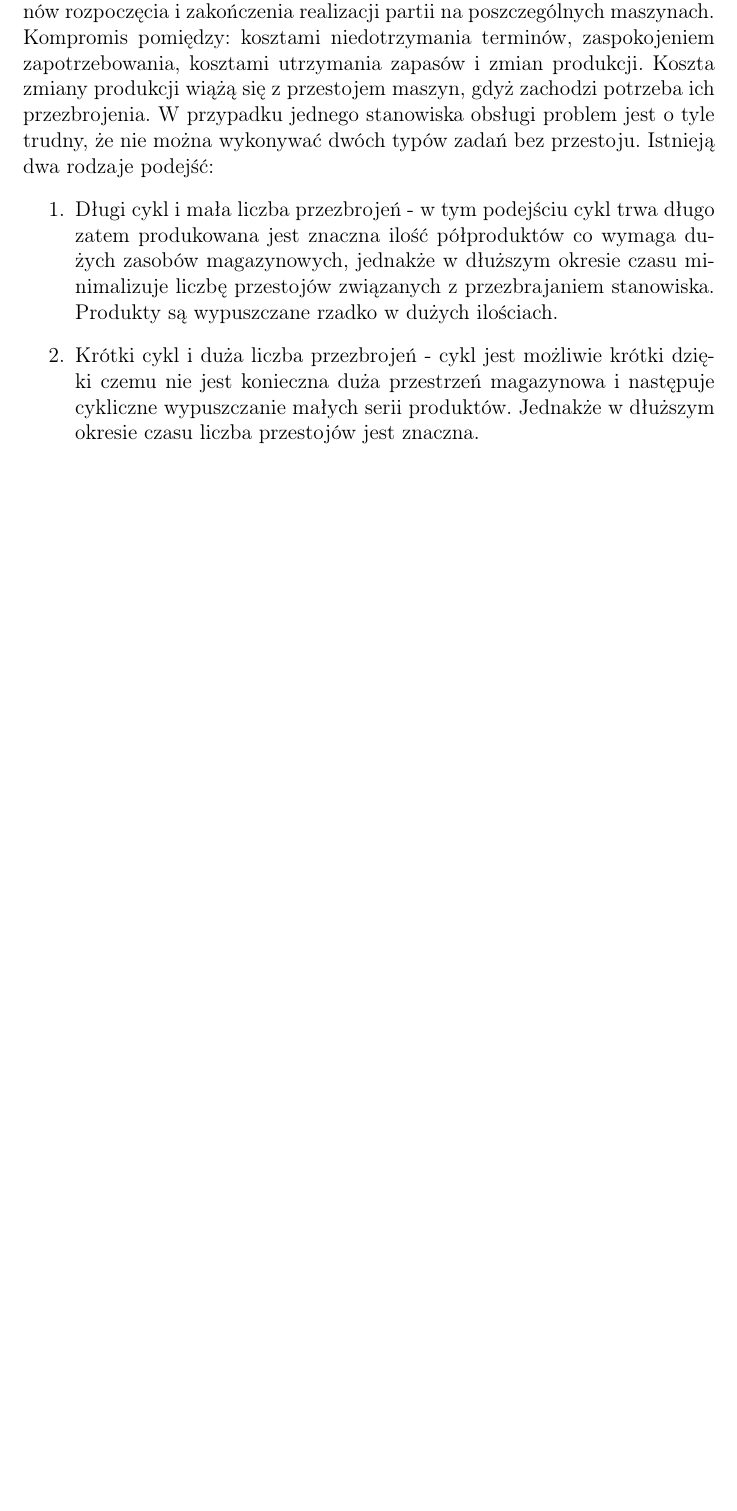
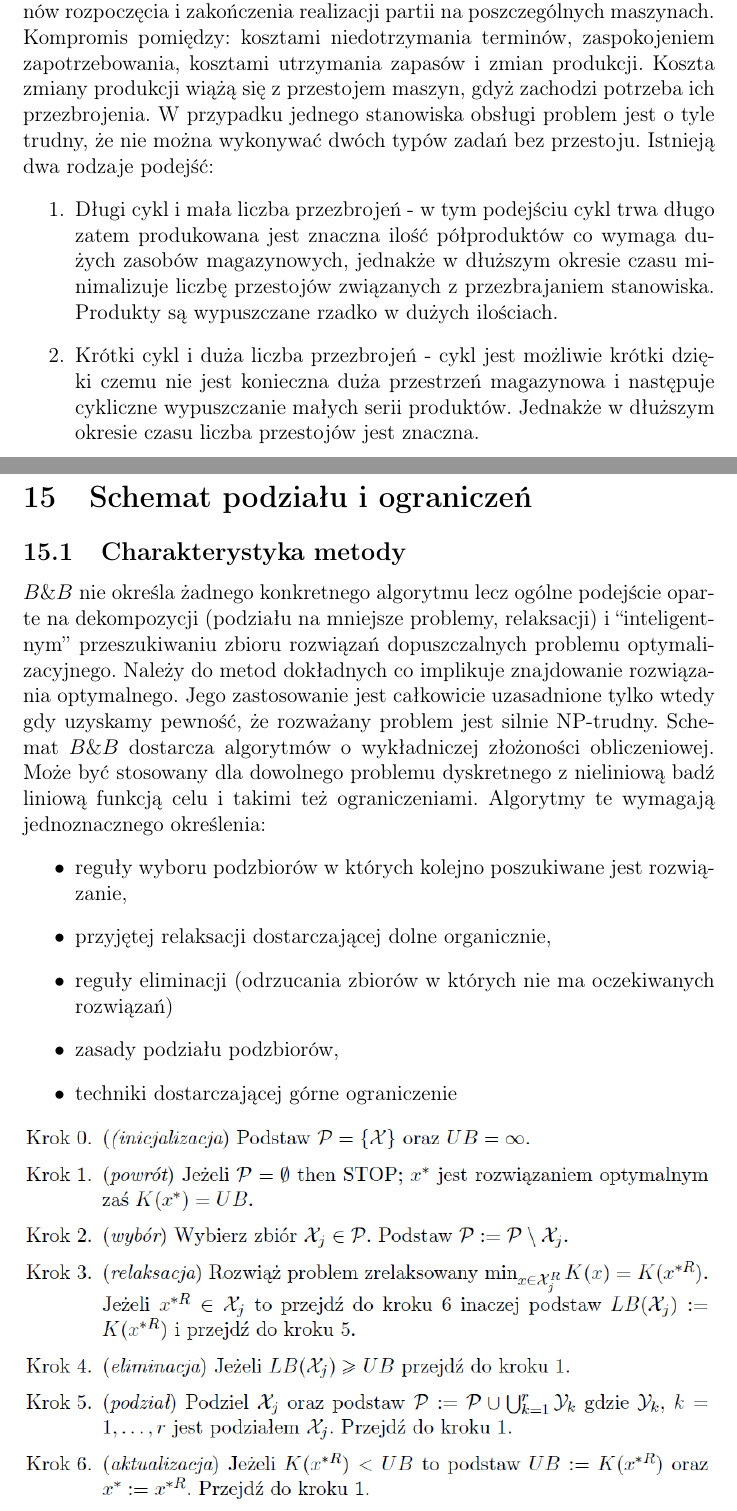
Before and after one commit to ziele3920/SPD_opracowanie, a LaTeX document (main.tex, which reads t18.tex): part of page 24 of 24 before the commit and two parts of pages 26 and 27 of 28 after it, the two joined at a grey line, cut so that both start at the same text, the shorter picture padded with empty space. Compiled offline with pdfLaTeX.

Commit message:
topic 18

```diff
--- /dev/null
+++ b/t18.tex
@@ -0,0 +1,23 @@
+\section{Schemat podziału i ograniczeń}
+	\subsection{Charakterystyka metody}
+
+		$B\&B$ nie określa żadnego konkretnego
+		algorytmu lecz ogólne podejście oparte na dekompozycji (podziału na mniejsze problemy,
+		relaksacji) i “inteligentnym”
+		przeszukiwaniu zbioru rozwiązań dopuszczalnych problemu optymalizacyjnego.
+		Należy do metod dokładnych co implikuje znajdowanie rozwiązania optymalnego.
+		Jego zastosowanie jest całkowicie uzasadnione tylko wtedy gdy uzyskamy pewność,
+		że rozważany problem jest silnie NP-trudny. Schemat $B\&B$ dostarcza
+		algorytmów o wykładniczej złożoności obliczeniowej.
+		Może być stosowany dla dowolnego
+		problemu dyskretnego z nieliniową badź liniową funkcją celu i takimi
+		też ograniczeniami.
+		Algorytmy te wymagają jednoznacznego określenia:
+		\begin{itemize}
+			\item reguły wyboru podzbiorów w których kolejno poszukiwane jest rozwiązanie,
+			\item przyjętej relaksacji dostarczającej dolne organicznie,
+			\item reguły eliminacji (odrzucania zbiorów w których nie ma oczekiwanych rozwiązań)
+			\item zasady podziału podzbiorów,
+			\item techniki dostarczającej górne ograniczenie
+		\end{itemize}
+		\includegraphics[width=1\textwidth]{alg.png}
```
Also changed, not shown: main.tex (+4 -1 lines), alg.png (added), main.pdf, t18.tex (7 more changed lines).
